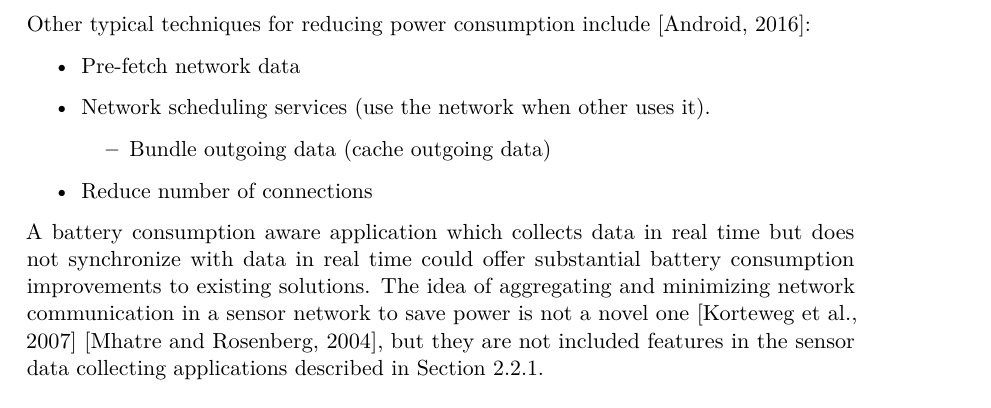
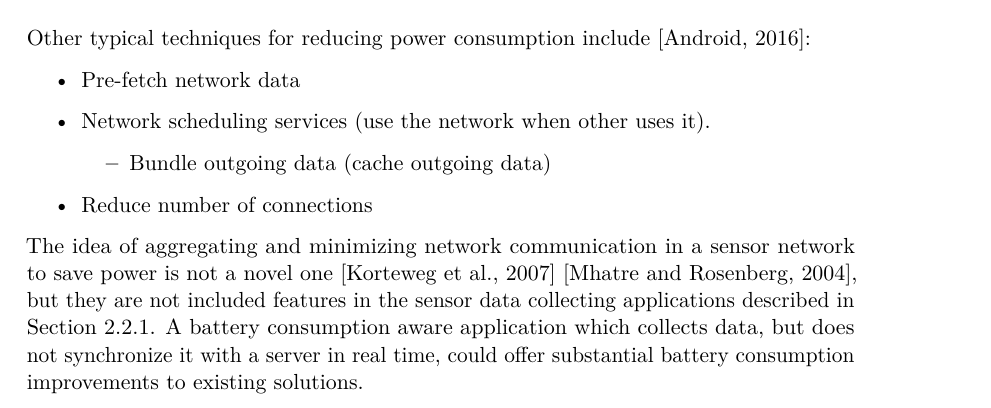
Before and after one commit to Shaderex/SW8-Report, a LaTeX thesis (super_main.tex, which reads content/problem_analysis/start_configuration.tex): part of page 13 of 29, cut so that both start at the same text. Compiled offline with pdfLaTeX.

Commit message:
rewrite conclusion of start config general strats

```diff
--- a/content/problem_analysis/start_configuration.tex
+++ b/content/problem_analysis/start_configuration.tex
@@ -70,4 +70,4 @@ Other typical techniques for reducing power consumption include \parencite{andro
     \item Reduce number of connections
 \end{itemize}
 
-A battery consumption aware application which collects data in real time but does not synchronize with data in real time could offer substantial battery consumption improvements to existing solutions. The idea of aggregating and minimizing network communication in a sensor network to save power is not a novel one \parencite{korteweg2007data} \parencite{mhatre2004design}, but they are not included features in the sensor data collecting applications described in \secref{sub:existing_solutions}.
+The idea of aggregating and minimizing network communication in a sensor network to save power is not a novel one \parencite{korteweg2007data} \parencite{mhatre2004design}, but they are not included features in the sensor data collecting applications described in \secref{sub:existing_solutions}. A battery consumption aware application which collects data, but does not synchronize it with a server in real time, could offer substantial battery consumption improvements to existing solutions.
```
